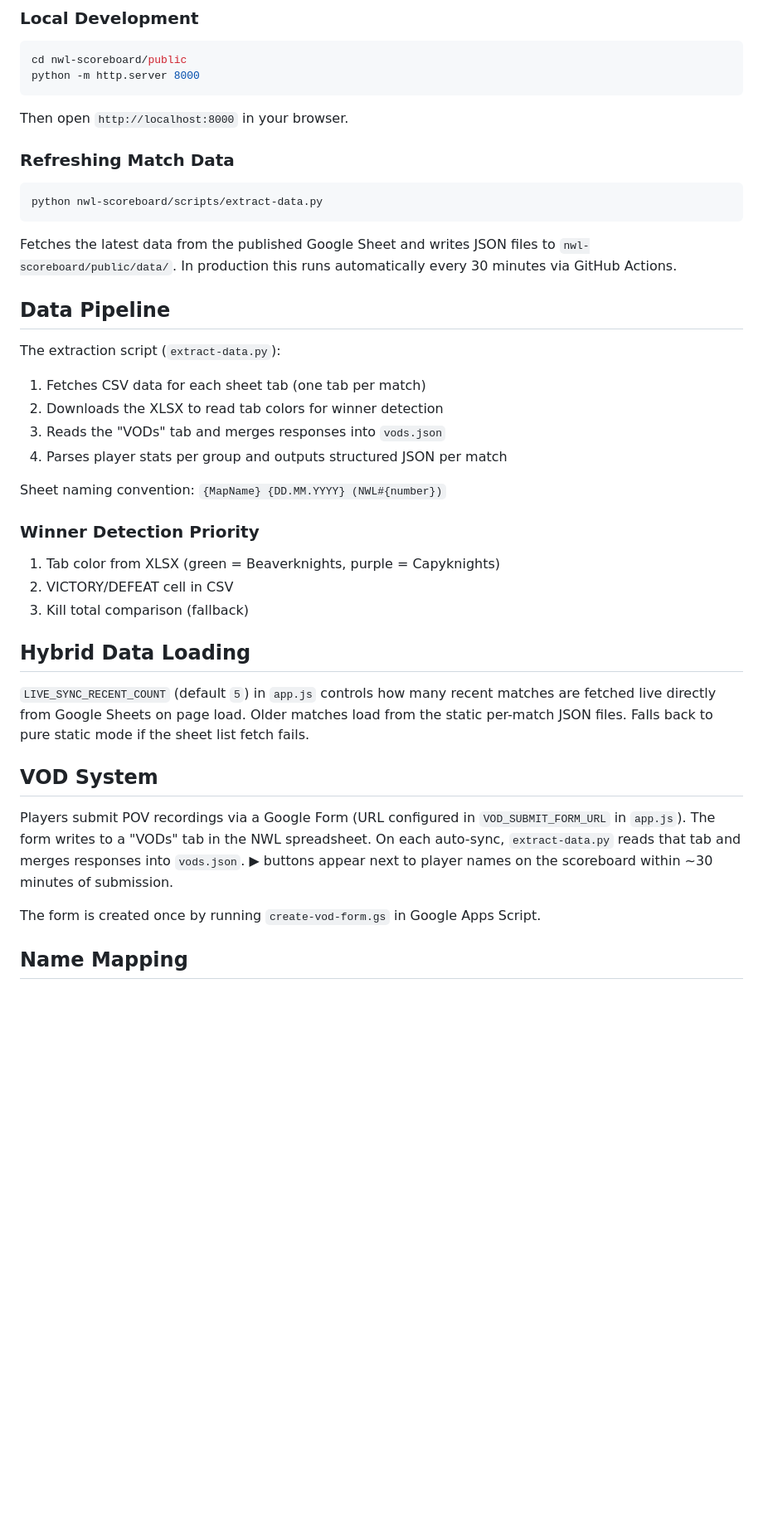
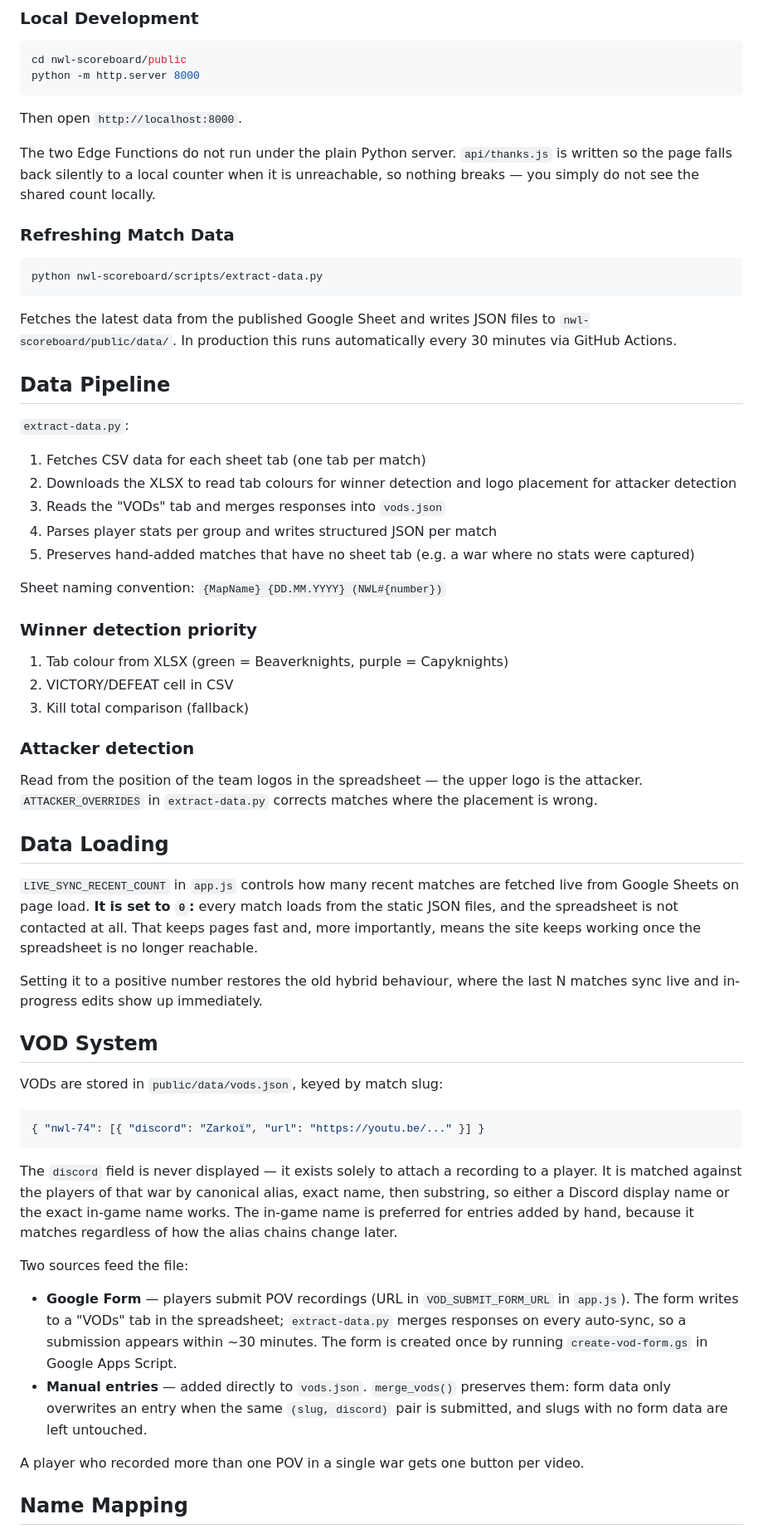
Before and after one commit to NyoonsRevenge/nwl-scoreboard, a Markdown page: README.md, the part around one of its changes. Shown at 83% size. Drawn GitHub-style; blank space fills up the shorter version.

````diff
--- a/README.md
+++ b/README.md
@@ -60,7 +79,9 @@ cd nwl-scoreboard/public
 python -m http.server 8000
 ```
 
-Then open `http://localhost:8000` in your browser.
+Then open `http://localhost:8000`.
+
+The two Edge Functions do not run under the plain Python server. `api/thanks.js` is written so the page falls back silently to a local counter when it is unreachable, so nothing breaks — you simply do not see the shared count locally.
 
 ### Refreshing Match Data
 
@@ -72,30 +93,48 @@ Fetches the latest data from the published Google Sheet and writes JSON files to
 
 ## Data Pipeline
 
-The extraction script (`extract-data.py`):
+`extract-data.py`:
 
 1. Fetches CSV data for each sheet tab (one tab per match)
-2. Downloads the XLSX to read tab colors for winner detection
+2. Downloads the XLSX to read tab colours for winner detection and logo placement for attacker detection
 3. Reads the "VODs" tab and merges responses into `vods.json`
-4. Parses player stats per group and outputs structured JSON per match
+4. Parses player stats per group and writes structured JSON per match
+5. Preserves hand-added matches that have no sheet tab (e.g. a war where no stats were captured)
 
 Sheet naming convention: `{MapName} {DD.MM.YYYY} (NWL#{number})`
 
-### Winner Detection Priority
+### Winner detection priority
 
-1. Tab color from XLSX (green = Beaverknights, purple = Capyknights)
+1. Tab colour from XLSX (green = Beaverknights, purple = Capyknights)
 2. VICTORY/DEFEAT cell in CSV
 3. Kill total comparison (fallback)
 
-## Hybrid Data Loading
+### Attacker detection
 
-`LIVE_SYNC_RECENT_COUNT` (default `5`) in `app.js` controls how many recent matches are fetched live directly from Google Sheets on page load. Older matches load from the static per-match JSON files. Falls back to pure static mode if the sheet list fetch fails.
+Read from the position of the team logos in the spreadsheet — the upper logo is the attacker. `ATTACKER_OVERRIDES` in `extract-data.py` corrects matches where the placement is wrong.
+
+## Data Loading
+
+`LIVE_SYNC_RECENT_COUNT` in `app.js` controls how many recent matches are fetched live from Google Sheets on page load. **It is set to `0`:** every match loads from the static JSON files, and the spreadsheet is not contacted at all. That keeps pages fast and, more importantly, means the site keeps working once the spreadsheet is no longer reachable.
+
+Setting it to a positive number restores the old hybrid behaviour, where the last N matches sync live and in-progress edits show up immediately.
 
 ## VOD System
 
-Players submit POV recordings via a Google Form (URL configured in `VOD_SUBMIT_FORM_URL` in `app.js`). The form writes to a "VODs" tab in the NWL spreadsheet. On each auto-sync, `extract-data.py` reads that tab and merges responses into `vods.json`. ▶ buttons appear next to player names on the scoreboard within ~30 minutes of submission.
+VODs are stored in `public/data/vods.json`, keyed by match slug:
 
-The form is created once by running `create-vod-form.gs` in Google Apps Script.
+```json
+{ "nwl-74": [{ "discord": "Zarkoï", "url": "https://youtu.be/..." }] }
+```
+
+The `discord` field is never displayed — it exists solely to attach a recording to a player. It is matched against the players of that war by canonical alias, exact name, then substring, so either a Discord display name or the exact in-game name works. The in-game name is preferred for entries added by hand, because it matches regardless of how the alias chains change later.
+
+Two sources feed the file:
+
+- **Google Form** — players submit POV recordings (URL in `VOD_SUBMIT_FORM_URL` in `app.js`). The form writes to a "VODs" tab in the spreadsheet; `extract-data.py` merges responses on every auto-sync, so a submission appears within ~30 minutes. The form is created once by running `create-vod-form.gs` in Google Apps Script.
+- **Manual entries** — added directly to `vods.json`. `merge_vods()` preserves them: form data only overwrites an entry when the same `(slug, discord)` pair is submitted, and slugs with no form data are left untouched.
+
+A player who recorded more than one POV in a single war gets one button per video.
 
 ## Name Mapping
 
````
Also changed, not shown: other parts of README.md (+57 -18 lines).
